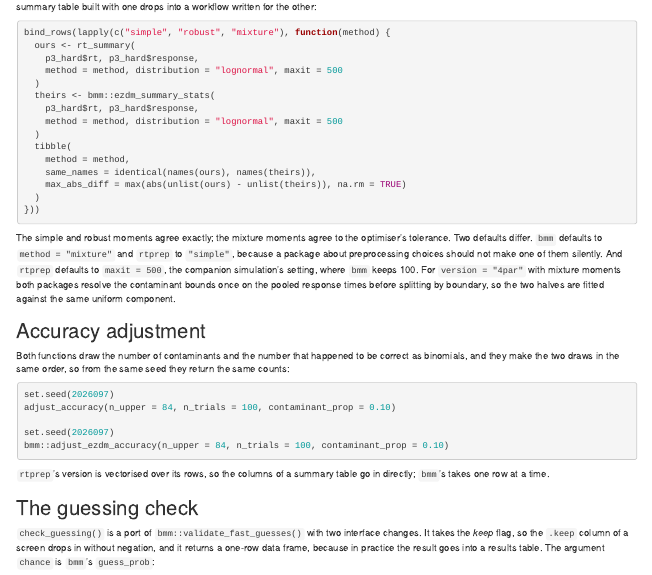
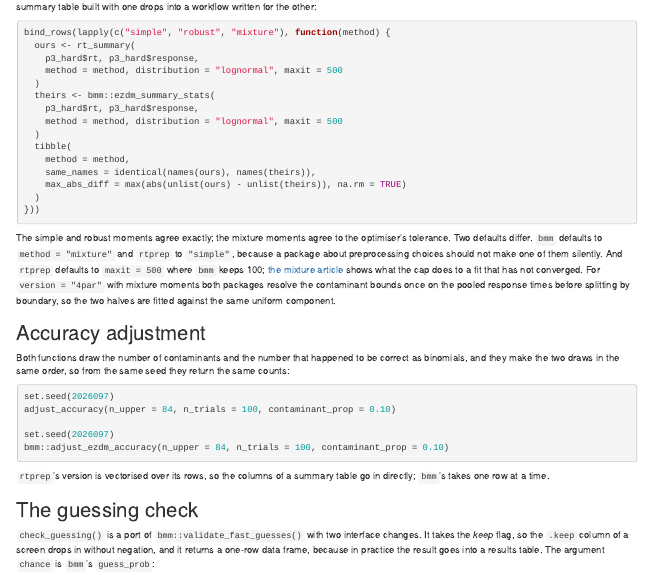
Before and after one commit to GidonFrischkorn/rtprep, an R Markdown document (vignettes/articles/rtprep-and-bmm.Rmd): the page in a window 1100 px wide, from 1230 px down. Rendered offline with R 4.5, knitr and Pandoc, with nearby package versions.

Commit message:
docs: rtprep-and-bmm drops the simulation reference for maxit
The maxit default is stated as a package difference and points at the
mixture article's on-page demonstration of an unconverged fit.

```diff
--- a/vignettes/articles/rtprep-and-bmm.Rmd
+++ b/vignettes/articles/rtprep-and-bmm.Rmd
@@ -135,8 +135,10 @@ The simple and robust moments agree exactly; the mixture moments agree to
 the optimiser's tolerance. Two defaults differ. `bmm` defaults to
 `method = "mixture"` and `rtprep` to `"simple"`, because a package about
 preprocessing choices should not make one of them silently. And `rtprep`
-defaults to `maxit = 500`, the companion simulation's setting, where `bmm`
-keeps 100. For `version = "4par"` with mixture moments both packages resolve
+defaults to `maxit = 500` where `bmm` keeps 100;
+[the mixture article](mixture-screening.html) shows what the cap does to a
+fit that has not converged. For `version = "4par"` with mixture moments both
+packages resolve
 the contaminant bounds once on the pooled response times before splitting by
 boundary, so the two halves are fitted against the same uniform component.
 
```
